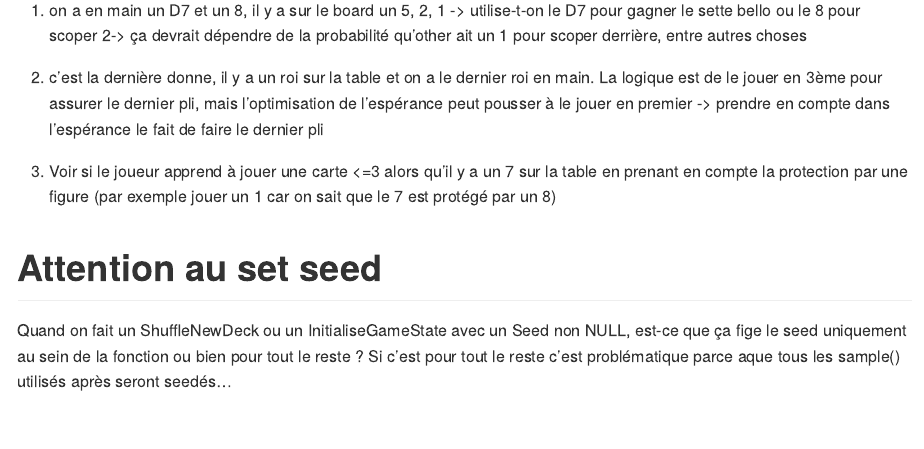
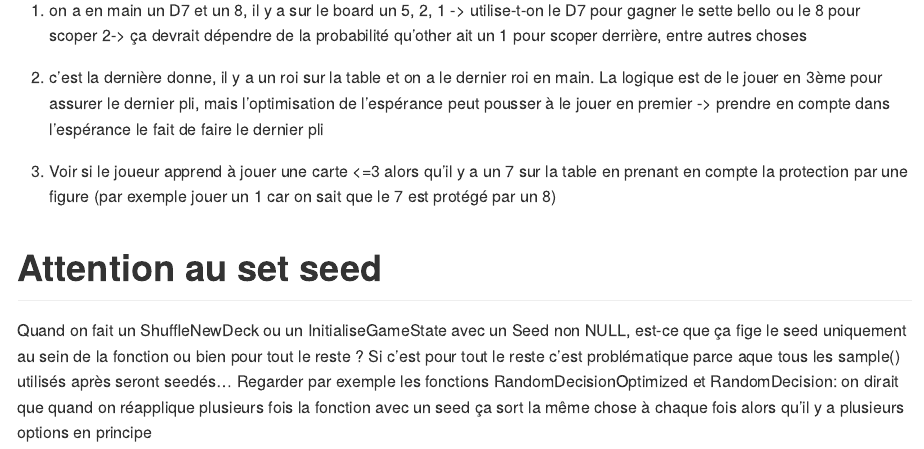
Before and after one commit to konkam/ScopAI, an R Markdown document (idees_de_developpement.Rmd): the page in a window 1100 px wide, from 3080 px down. Rendered offline with R 4.5, knitr and Pandoc, with nearby package versions; code that draws random numbers runs with fixed seeds of ours; some code elsewhere in the file could not run offline; common packages that the code uses without loading them are loaded.

Commit message:
Update idees_de_developpement.Rmd

```diff
--- a/idees_de_developpement.Rmd
+++ b/idees_de_developpement.Rmd
@@ -100,3 +100,5 @@ La logique est de le jouer en 3ème pour assurer le dernier pli, mais l'optimisa
 # Attention au set seed
 Quand on fait un ShuffleNewDeck ou un InitialiseGameState avec un Seed non NULL, est-ce que ça fige le seed uniquement au sein de la fonction ou bien pour tout le reste ?
 Si c'est pour tout le reste c'est problématique parce aque tous les sample() utilisés après seront seedés...
+Regarder par exemple les fonctions RandomDecisionOptimized et RandomDecision:
+on dirait que quand on réapplique plusieurs fois la fonction avec un seed ça sort la même chose à chaque fois alors qu'il y a plusieurs options en principe
```
